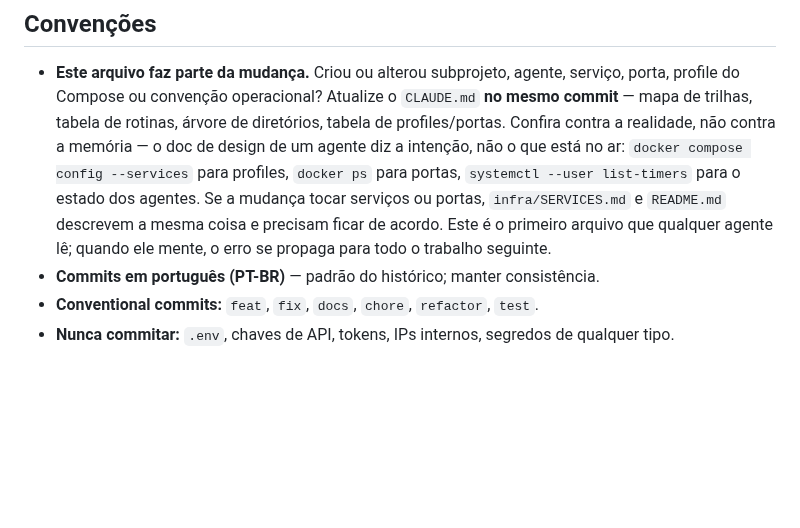
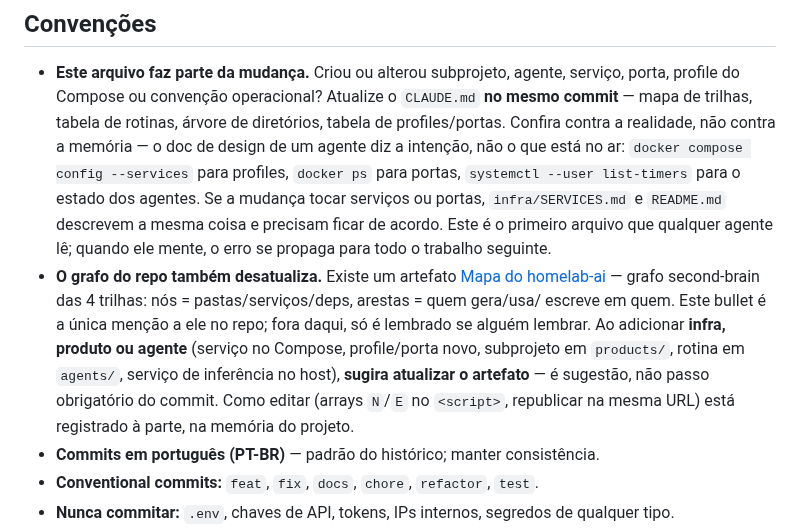
Before and after one commit to fabianobr/homelab-ai, a Markdown page: CLAUDE.md, the part around the change. Drawn GitHub-style; blank space fills up the shorter version.

Commit message:
docs(claude-md): convenção — sugerir atualizar o artefato Mapa do homelab-ai
Ao adicionar infra, produto ou agente, sugerir atualizar o grafo second-brain
do repositório. Nada no repo aponta para o artefato, então ele desatualiza em
silêncio — mesma armadilha da regra "CLAUDE.md no mesmo commit". Detalhes de
edição ficam na memória do projeto (feedback_mapa_artefato_sync,
reference_mapa_homelab_graph).

Co-Authored-By: Claude Sonnet 5 <noreply@anthropic.com>
Claude-Session: https://claude.ai/code/session_01EJSzaLC7YPTtNswpfHrFwV

```diff
--- a/CLAUDE.md
+++ b/CLAUDE.md
@@ -97,6 +97,15 @@ Convenções dos agentes:
   descrevem a mesma coisa e precisam ficar de acordo.
   Este é o primeiro arquivo que qualquer agente lê; quando ele mente, o erro se propaga
   para todo o trabalho seguinte.
+- **O grafo do repo também desatualiza.** Existe um artefato
+  [Mapa do homelab-ai](https://claude.ai/code/artifact/4bf4e268-0752-4d8c-9e0a-c3593adc40d2)
+  — grafo second-brain das 4 trilhas: nós = pastas/serviços/deps, arestas = quem gera/usa/
+  escreve em quem. Este bullet é a única menção a ele no repo; fora daqui, só é lembrado
+  se alguém lembrar. Ao adicionar **infra, produto ou agente** (serviço no Compose,
+  profile/porta novo, subprojeto em `products/`, rotina em `agents/`, serviço de inferência
+  no host), **sugira atualizar o artefato** — é sugestão, não passo obrigatório do commit.
+  Como editar (arrays `N`/`E` no `<script>`, republicar na mesma URL) está registrado à
+  parte, na memória do projeto.
 - **Commits em português (PT-BR)** — padrão do histórico; manter consistência.
 - **Conventional commits:** `feat`, `fix`, `docs`, `chore`, `refactor`, `test`.
 - **Nunca commitar:** `.env`, chaves de API, tokens, IPs internos, segredos de qualquer tipo.
```
